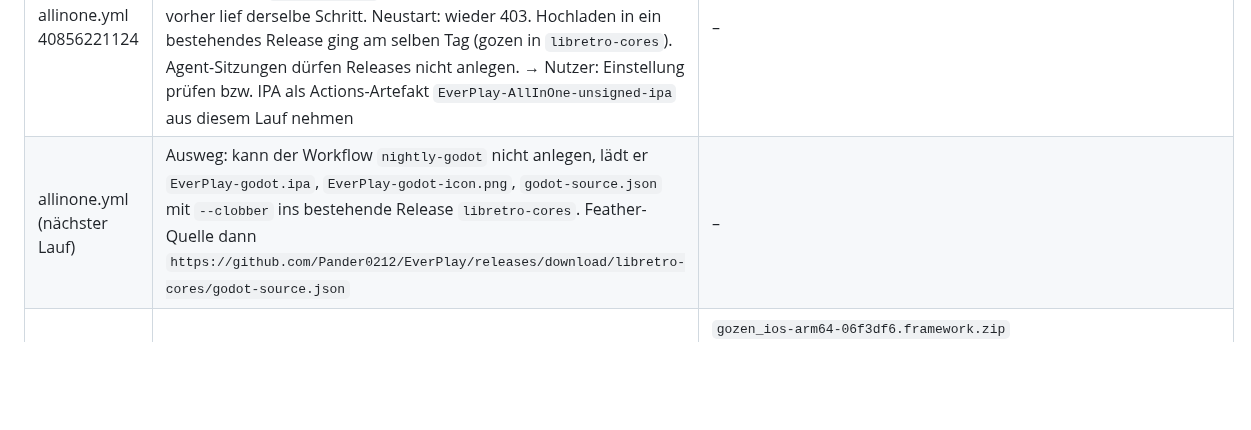
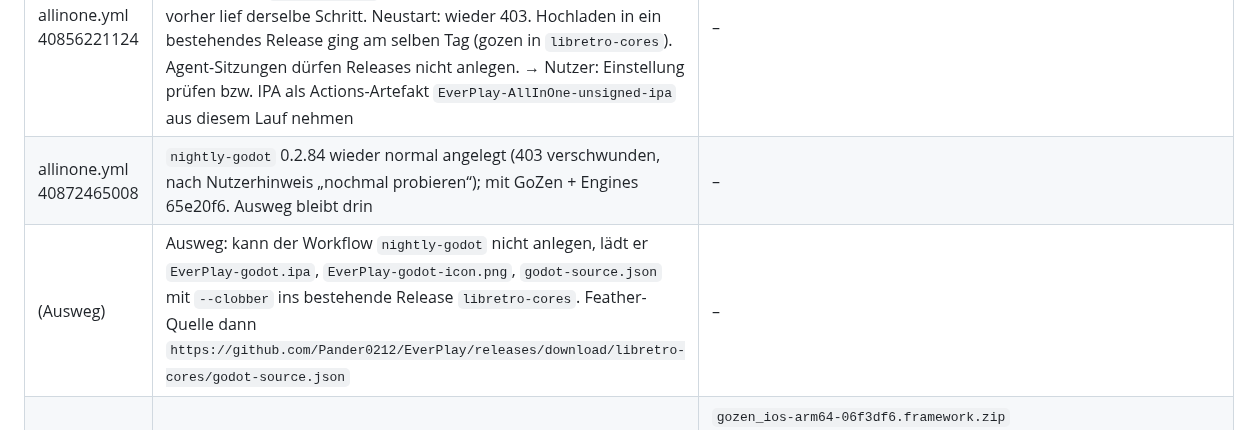
Before and after one commit to Pander0212/EverPlay, a Markdown page: docs/GODOT.md, the part around the change. GitHub-like rendering; blank space fills up the shorter version.

Commit message:
Godot docs: test build 0.2.84 published again
Co-Authored-By: Claude Opus 5.5 <noreply@anthropic.com>
Claude-Session: https://claude.ai/code/session_01Uru5hru1QQ7VzVQBCgrKtA

```diff
--- a/docs/GODOT.md
+++ b/docs/GODOT.md
@@ -188,7 +188,8 @@ Lösung:
 | allinone.yml 40376413743 | IPA → `nightly-godot` (noch mit a417992, startet keine Spiele) | – |
 | godot-ios.yml 40856406588 | **GoZen im Simulator: `gozen open 0 frames 10 res 320x180 y (320, 180) audio_class true`** (GodotGoZenProbe über Godot47 + gozen.framework, Plug-in-Umleitung greift); alle anderen Probes grün | – |
 | allinone.yml 40856221124 | IPA gebaut, Veröffentlichen scheiterte: `HTTP 403: Resource not accessible by integration` beim Anlegen des Releases (Löschen davor ging → `nightly-godot` war kurz weg). Keine Rulesets im Repo; vorher lief derselbe Schritt. Neustart: wieder 403. Hochladen in ein bestehendes Release ging am selben Tag (gozen in `libretro-cores`). Agent-Sitzungen dürfen Releases nicht anlegen. → Nutzer: Einstellung prüfen bzw. IPA als Actions-Artefakt `EverPlay-AllInOne-unsigned-ipa` aus diesem Lauf nehmen | – |
-| allinone.yml (nächster Lauf) | Ausweg: kann der Workflow `nightly-godot` nicht anlegen, lädt er `EverPlay-godot.ipa`, `EverPlay-godot-icon.png`, `godot-source.json` mit `--clobber` ins bestehende Release `libretro-cores`. Feather-Quelle dann `https://github.com/Pander0212/EverPlay/releases/download/libretro-cores/godot-source.json` | – |
+| allinone.yml 40872465008 | `nightly-godot` 0.2.84 wieder normal angelegt (403 verschwunden, nach Nutzerhinweis „nochmal probieren“); mit GoZen + Engines 65e20f6. Ausweg bleibt drin | – |
+| (Ausweg) | Ausweg: kann der Workflow `nightly-godot` nicht anlegen, lädt er `EverPlay-godot.ipa`, `EverPlay-godot-icon.png`, `godot-source.json` mit `--clobber` ins bestehende Release `libretro-cores`. Feather-Quelle dann `https://github.com/Pander0212/EverPlay/releases/download/libretro-cores/godot-source.json` | – |
 | gozen-ios.yml 40852118501 | grün beim ersten Lauf (device + simulator) | `gozen_ios-arm64-06f3df6.framework.zip` `dc4f1658730957d94a34ce8aa568bab0846a35e0748a0c3121c80988f3627910` (gepinnt), Simulator `gozen_ios-arm64-simulator-06f3df6.framework.zip` `881aa5a7378ae5082cde71eb06cb0ce11906d93662257f6ede6865768b081572` |
 | godot-ios.yml 40852118403 | alle grün inkl. Simulatortests; Engines mit Plug-in-Umleitung (65e20f6), gepinnt: Godot47 `30ffb9653b2a73f2dca32e182bdf2c890c0b38c6e2d0ede6956bbb9ada6fd99d`, Godot44 `b98761674f6f701b5f8be2d4284daec9e56468f8834283315c4589bbbc86e6f3`, Godot36 `54c7b0aee4b1b42f8224abf57ab236ec329682f00e7097338cd8242d7fd72d3d` | `Godot{47,44,36}_ios-arm64-<v>-65e20f6.framework.zip` |
 | allinone.yml 40690742140 | IPA → `nightly-godot` 0.2.81: drei Engines mit Cheats + Speichern neben der .exe | – |
```
